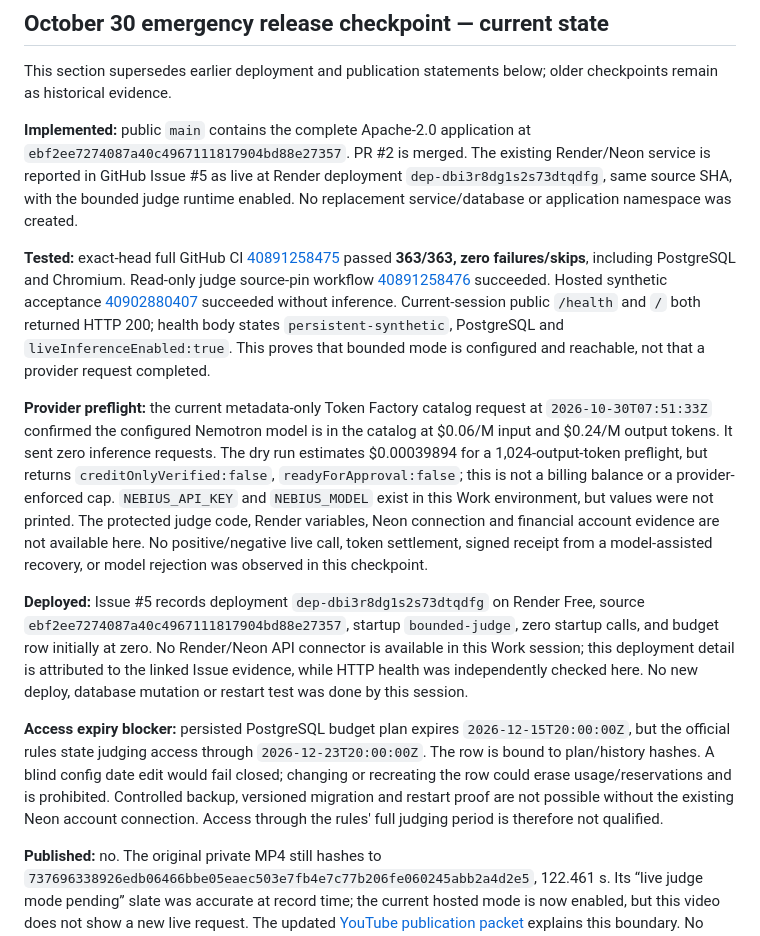
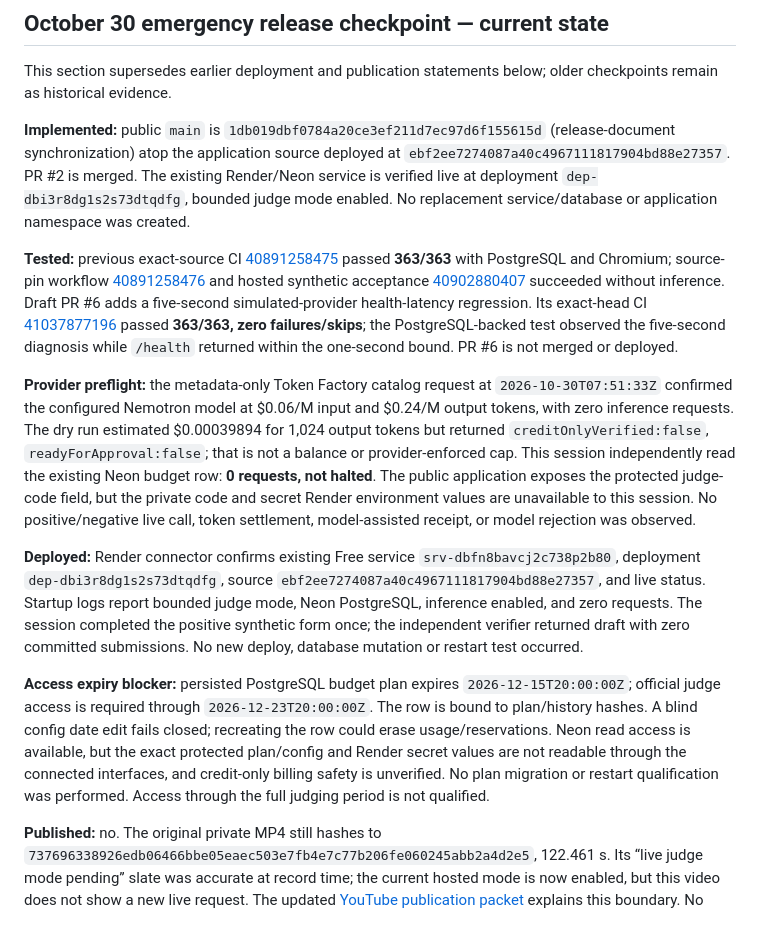
Before and after one commit to Pavithran-R-A/neb-hackath, a Markdown page: docs/release/RECEIPTLAB-FINAL-HACKATHON-RELEASE-REPORT.md, the part around the change. Rendered like a GitHub page.

Commit message:
docs: update release checkpoint evidence

```diff
--- a/docs/release/RECEIPTLAB-FINAL-HACKATHON-RELEASE-REPORT.md
+++ b/docs/release/RECEIPTLAB-FINAL-HACKATHON-RELEASE-REPORT.md
@@ -4,15 +4,15 @@
 
 This section supersedes earlier deployment and publication statements below; older checkpoints remain as historical evidence.
 
-**Implemented:** public `main` contains the complete Apache-2.0 application at `ebf2ee7274087a40c4967111817904bd88e27357`. PR #2 is merged. The existing Render/Neon service is reported in GitHub Issue #5 as live at Render deployment `dep-dbi3r8dg1s2s73dtqdfg`, same source SHA, with the bounded judge runtime enabled. No replacement service/database or application namespace was created.
+**Implemented:** public `main` is `1db019dbf0784a20ce3ef211d7ec97d6f155615d` (release-document synchronization) atop the application source deployed at `ebf2ee7274087a40c4967111817904bd88e27357`. PR #2 is merged. The existing Render/Neon service is verified live at deployment `dep-dbi3r8dg1s2s73dtqdfg`, bounded judge mode enabled. No replacement service/database or application namespace was created.
 
-**Tested:** exact-head full GitHub CI [40891258475](https://github.com/Pavithran-R-A/neb-hackath/actions/runs/40891258475) passed **363/363, zero failures/skips**, including PostgreSQL and Chromium. Read-only judge source-pin workflow [40891258476](https://github.com/Pavithran-R-A/neb-hackath/actions/runs/40891258476) succeeded. Hosted synthetic acceptance [40902880407](https://github.com/Pavithran-R-A/neb-hackath/actions/runs/40902880407) succeeded without inference. Current-session public `/health` and `/` both returned HTTP 200; health body states `persistent-synthetic`, PostgreSQL and `liveInferenceEnabled:true`. This proves that bounded mode is configured and reachable, not that a provider request completed.
+**Tested:** previous exact-source CI [40891258475](https://github.com/Pavithran-R-A/neb-hackath/actions/runs/40891258475) passed **363/363** with PostgreSQL and Chromium; source-pin workflow [40891258476](https://github.com/Pavithran-R-A/neb-hackath/actions/runs/40891258476) and hosted synthetic acceptance [40902880407](https://github.com/Pavithran-R-A/neb-hackath/actions/runs/40902880407) succeeded without inference. Draft PR #6 adds a five-second simulated-provider health-latency regression. Its exact-head CI [41037877196](https://github.com/Pavithran-R-A/neb-hackath/actions/runs/41037877196) passed **363/363, zero failures/skips**; the PostgreSQL-backed test observed the five-second diagnosis while `/health` returned within the one-second bound. PR #6 is not merged or deployed.
 
-**Provider preflight:** the current metadata-only Token Factory catalog request at `2026-10-30T07:51:33Z` confirmed the configured Nemotron model is in the catalog at $0.06/M input and $0.24/M output tokens. It sent zero inference requests. The dry run estimates $0.00039894 for a 1,024-output-token preflight, but returns `creditOnlyVerified:false`, `readyForApproval:false`; this is not a billing balance or a provider-enforced cap. `NEBIUS_API_KEY` and `NEBIUS_MODEL` exist in this Work environment, but values were not printed. The protected judge code, Render variables, Neon connection and financial account evidence are not available here. No positive/negative live call, token settlement, signed receipt from a model-assisted recovery, or model rejection was observed in this checkpoint.
+**Provider preflight:** the metadata-only Token Factory catalog request at `2026-10-30T07:51:33Z` confirmed the configured Nemotron model at $0.06/M input and $0.24/M output tokens, with zero inference requests. The dry run estimated $0.00039894 for 1,024 output tokens but returned `creditOnlyVerified:false`, `readyForApproval:false`; that is not a balance or provider-enforced cap. This session independently read the existing Neon budget row: **0 requests, not halted**. The public application exposes the protected judge-code field, but the private code and secret Render environment values are unavailable to this session. No positive/negative live call, token settlement, model-assisted receipt, or model rejection was observed.
 
-**Deployed:** Issue #5 records deployment `dep-dbi3r8dg1s2s73dtqdfg` on Render Free, source `ebf2ee7274087a40c4967111817904bd88e27357`, startup `bounded-judge`, zero startup calls, and budget row initially at zero. No Render/Neon API connector is available in this Work session; this deployment detail is attributed to the linked Issue evidence, while HTTP health was independently checked here. No new deploy, database mutation or restart test was done by this session.
+**Deployed:** Render connector confirms existing Free service `srv-dbfn8bavcj2c738p2b80`, deployment `dep-dbi3r8dg1s2s73dtqdfg`, source `ebf2ee7274087a40c4967111817904bd88e27357`, and live status. Startup logs report bounded judge mode, Neon PostgreSQL, inference enabled, and zero requests. The session completed the positive synthetic form once; the independent verifier returned draft with zero committed submissions. No new deploy, database mutation or restart test occurred.
 
-**Access expiry blocker:** persisted PostgreSQL budget plan expires `2026-12-15T20:00:00Z`, but the official rules state judging access through `2026-12-23T20:00:00Z`. The row is bound to plan/history hashes. A blind config date edit would fail closed; changing or recreating the row could erase usage/reservations and is prohibited. Controlled backup, versioned migration and restart proof are not possible without the existing Neon account connection. Access through the rules' full judging period is therefore not qualified.
+**Access expiry blocker:** persisted PostgreSQL budget plan expires `2026-12-15T20:00:00Z`; official judge access is required through `2026-12-23T20:00:00Z`. The row is bound to plan/history hashes. A blind config date edit fails closed; recreating the row could erase usage/reservations. Neon read access is available, but the exact protected plan/config and Render secret values are not readable through the connected interfaces, and credit-only billing safety is unverified. No plan migration or restart qualification was performed. Access through the full judging period is not qualified.
 
 **Published:** no. The original private MP4 still hashes to `737696338926edb06466bbe05eaec503e7fb4e7c77b206fe060245abb2a4d2e5`, 122.461 s. Its “live judge mode pending” slate was accurate at record time; the current hosted mode is now enabled, but this video does not show a new live request. The updated [YouTube publication packet](youtube-publication-packet.md) explains this boundary. No authenticated YouTube tool is available and the owner's media/right-to-publish approval remains outstanding.
 
```
